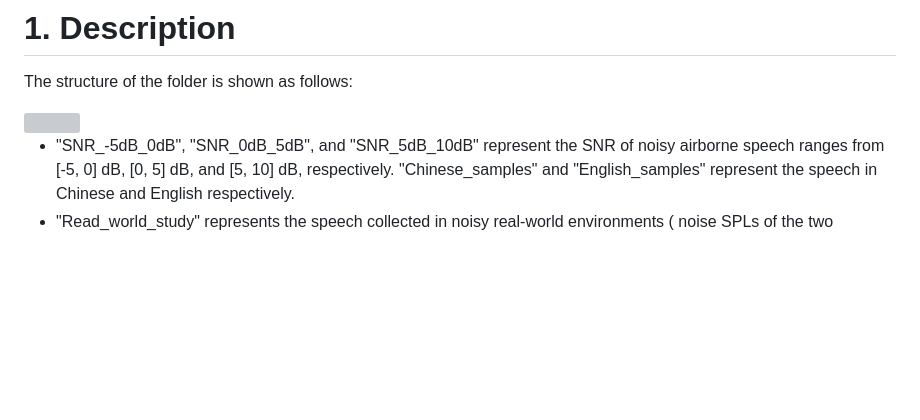
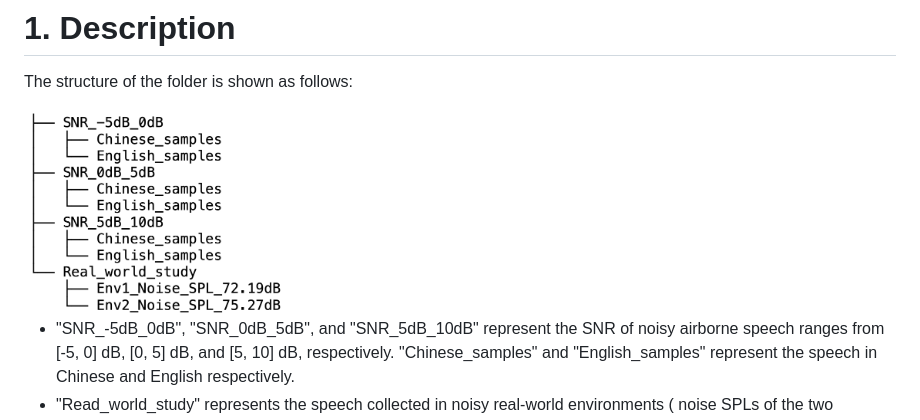
Before and after one commit to EarSpeech/earspeech.github.io, a Markdown page: README.md, the part around the change. Drawn GitHub-style; blank space fills up the shorter version; grey boxes are pictures that could not be loaded.

```diff
--- a/README.md
+++ b/README.md
@@ -8,7 +8,7 @@ EarSpeech is an earphone-based speech enhancement system that leverages outer an
 
 The structure of the folder is shown as follows:
 
-<div align="left"> 	<img src="/Users/feiyu/Desktop/demo_EarSpeech/floder_structure.png" width="30%"> </div>
+<div align="left"> 	<img src="./floder_structure.png" width="30%"> </div>
 
 
 
```
